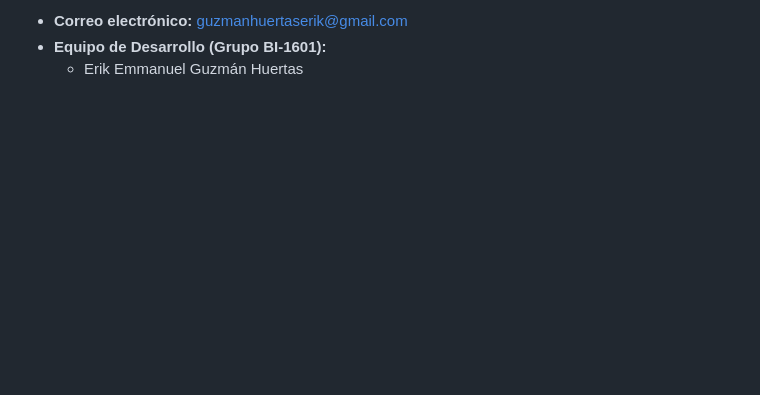
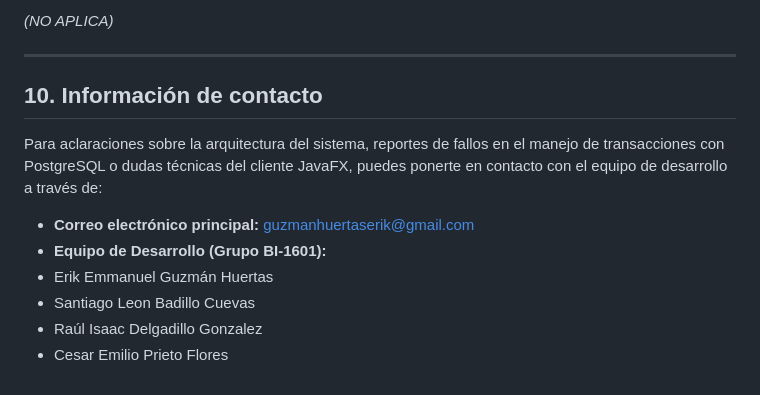
Before and after one commit to guzmanhuertasemmanuel-beep/IGJ-Order-Optimization, a Markdown page: README.md, the part around one of its changes. Rendered like a GitHub page; blank space fills up the shorter version.

```diff
--- a/README.md
+++ b/README.md
@@ -102,4 +140,15 @@ Para dudas técnicas, sugerencias sobre la implementación, revisión de la arqu
 
-* **Correo electrónico:** guzmanhuertaserik@gmail.com
+*(NO APLICA)*
+
+---
+
+## 10. Información de contacto
+
+Para aclaraciones sobre la arquitectura del sistema, reportes de fallos en el manejo de transacciones con PostgreSQL o dudas técnicas del cliente JavaFX, puedes ponerte en contacto con el equipo de desarrollo a través de:
+
+* **Correo electrónico principal:** guzmanhuertaserik@gmail.com
 * **Equipo de Desarrollo (Grupo BI-1601):**
-  * Erik Emmanuel Guzmán Huertas
+* Erik Emmanuel Guzmán Huertas
+* Santiago Leon Badillo Cuevas
+* Raúl Isaac Delgadillo Gonzalez
+* Cesar Emilio Prieto Flores
```
Also changed, not shown: other parts of README.md (+86 -48 lines).
